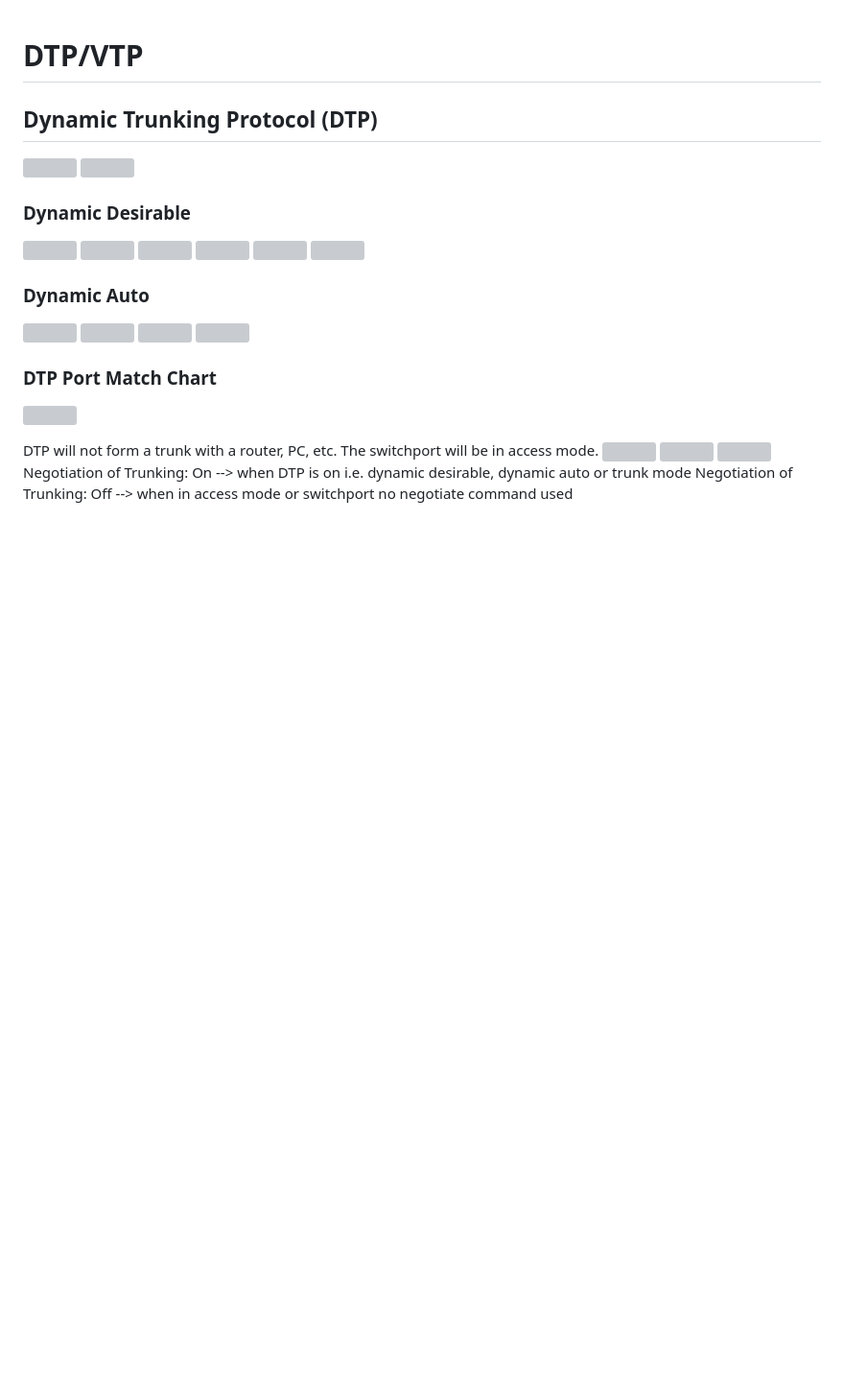
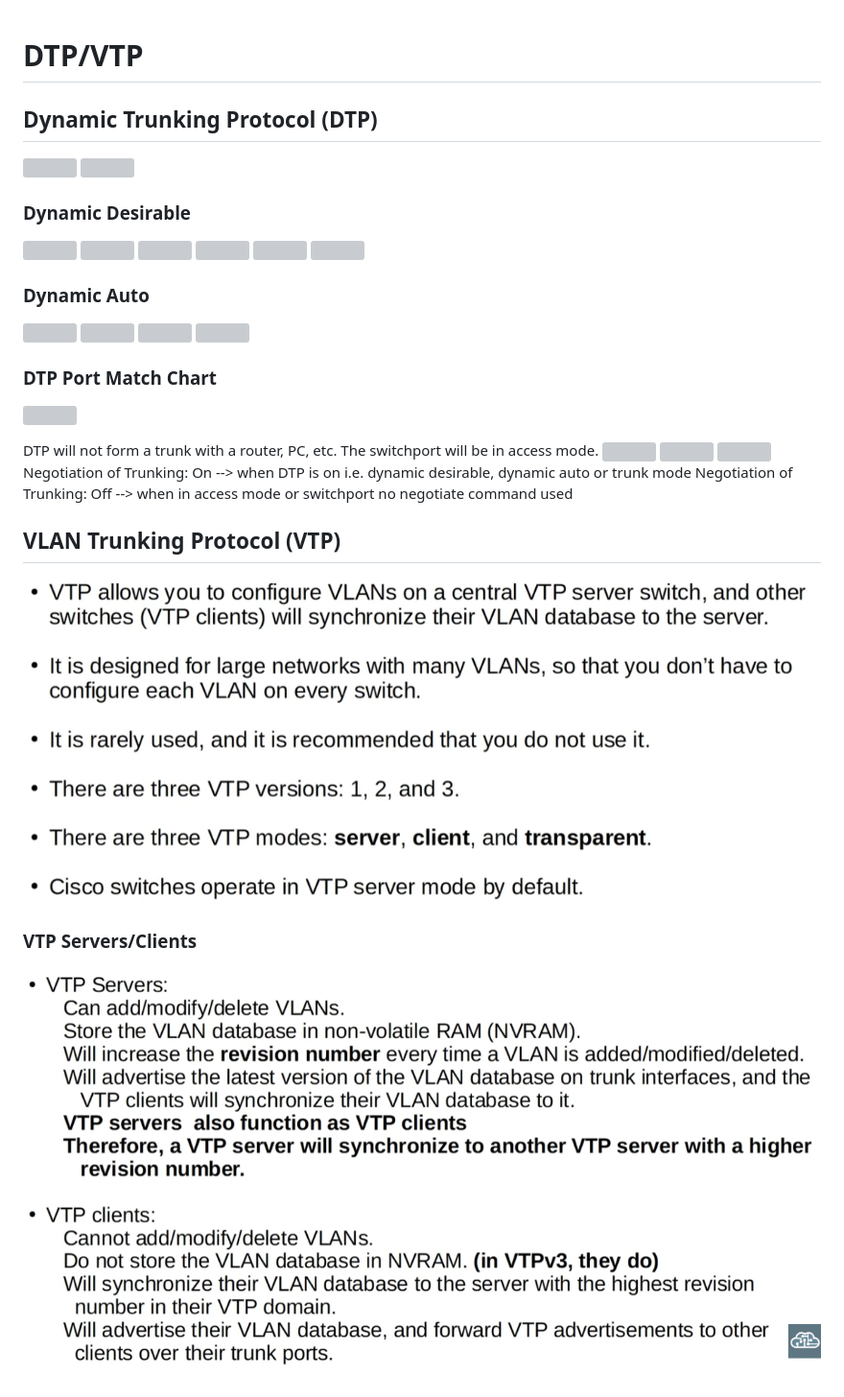
Before and after one commit to PaarthPandey10/notes, a Markdown page: ccna/day-19.md, the part around the change. Shown at 96% size. Drawn GitHub-style; pictures changed too: ccna/images/Pasted image 20260326113213.png (added), ccna/images/Pasted image 20260326113336.png (added); blank space fills up the shorter version; grey boxes are pictures that could not be loaded.

Commit message:
vault backup: 2026-03-26 11:48:38

```diff
--- a/ccna/day-19.md
+++ b/ccna/day-19.md
@@ -27,3 +27,8 @@ DTP will not form a trunk with a router, PC, etc. The switchport will be in acce
 ![](images/Pasted%20image%2020260326112933.png)
 Negotiation of Trunking: On --> when DTP is on i.e. dynamic desirable, dynamic auto or trunk mode
 Negotiation of Trunking: Off --> when in access mode or switchport no negotiate command used
+
+## VLAN Trunking Protocol (VTP)
+![](images/Pasted%20image%2020260326113213.png)
+### VTP Servers/Clients
+![](images/Pasted%20image%2020260326113336.png)
```
Also changed, not shown: 1 other file.
